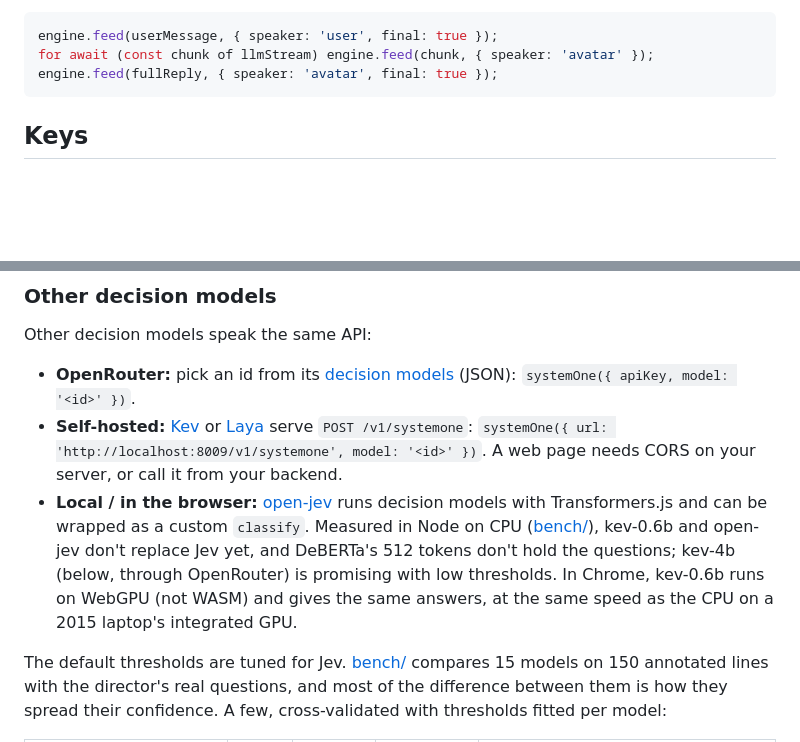
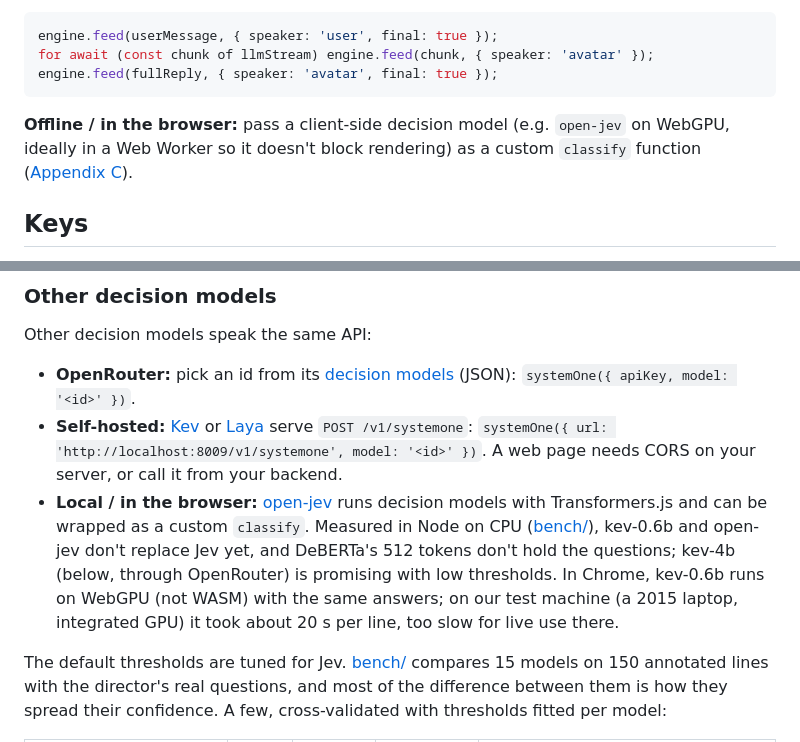
Before and after one commit to lhupyn/motion-engine, a Markdown page: README.md, 2 parts joined by grey strips. Drawn GitHub-style; blank space fills up the shorter version.

Commit message:
docs: local models recipe, and the measured browser latency
Co-Authored-By: Claude Opus 5.5 <noreply@anthropic.com>
Claude-Session: https://claude.ai/code/session_01QNL1rYuWXFEQCXYhsK1D56

````diff
--- a/README.md
+++ b/README.md
@@ -139,6 +139,8 @@ engine.feed(userMessage, { speaker: 'user', final: true });
 for await (const chunk of llmStream) engine.feed(chunk, { speaker: 'avatar' });
 engine.feed(fullReply, { speaker: 'avatar', final: true });
 ```
+
+**Offline / in the browser:** pass a client-side decision model (e.g. `open-jev` on WebGPU, ideally in a Web Worker so it doesn't block rendering) as a custom `classify` function ([Appendix C](#appendix-c-classifiers)).
 
 ## Keys
 
@@ -308,7 +310,7 @@ Other decision models speak the same API:
 
 - **OpenRouter:** pick an id from its [decision models](https://openrouter.ai/api/v1/models?output_modalities=decisions) (JSON): `systemOne({ apiKey, model: '<id>' })`.
 - **Self-hosted:** [Kev](https://github.com/jaredpalmer/kev) or [Laya](https://github.com/NandhaKishorM/laya) serve `POST /v1/systemone`: `systemOne({ url: 'http://localhost:8009/v1/systemone', model: '<id>' })`. A web page needs CORS on your server, or call it from your backend.
-- **Local / in the browser:** [open-jev](https://github.com/nico-martin/open-jev) runs decision models with Transformers.js and can be wrapped as a custom `classify`. Measured in Node on CPU ([bench/](bench/#local-models)), kev-0.6b and open-jev don't replace Jev yet, and DeBERTa's 512 tokens don't hold the questions; kev-4b (below, through OpenRouter) is promising with low thresholds. In Chrome, kev-0.6b runs on WebGPU (not WASM) and gives the same answers, at the same speed as the CPU on a 2015 laptop's integrated GPU.
+- **Local / in the browser:** [open-jev](https://github.com/nico-martin/open-jev) runs decision models with Transformers.js and can be wrapped as a custom `classify`. Measured in Node on CPU ([bench/](bench/#local-models)), kev-0.6b and open-jev don't replace Jev yet, and DeBERTa's 512 tokens don't hold the questions; kev-4b (below, through OpenRouter) is promising with low thresholds. In Chrome, kev-0.6b runs on WebGPU (not WASM) with the same answers; on our test machine (a 2015 laptop, integrated GPU) it took about 20 s per line, too slow for live use there.
 
 The default thresholds are tuned for Jev. [bench/](bench/) compares 15 models on 150 annotated lines with the director's real questions, and most of the difference between them is how they spread their confidence. A few, cross-validated with thresholds fitted per model:
 
````
